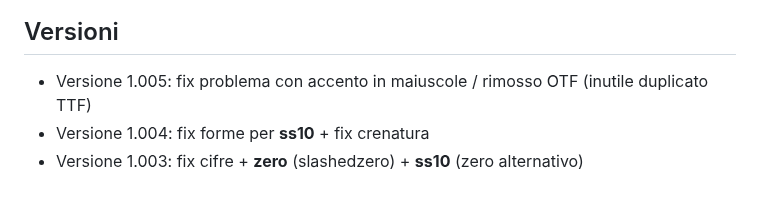
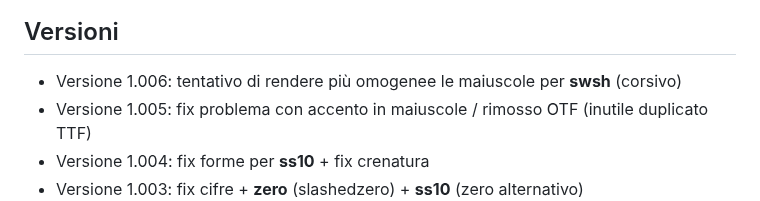
Before and after one commit to m-casanova/Garamontio, a Markdown page: README.md, the part around the change. Rendered like a GitHub page.

Commit message:
Version 1.006

```diff
--- a/README.md
+++ b/README.md
@@ -73,6 +73,7 @@ Le caratteristiche opentype sono facilmente attivabili in LibreOffice ([it](http
 
 
 ## Versioni
+- Versione 1.006: tentativo di rendere più omogenee le maiuscole per __swsh__ (corsivo)
 - Versione 1.005: fix problema con accento in maiuscole / rimosso OTF (inutile duplicato TTF)
 - Versione 1.004: fix forme per __ss10__ + fix crenatura
 - Versione 1.003: fix cifre + __zero__ (slashedzero) + __ss10__ (zero alternativo)
```
